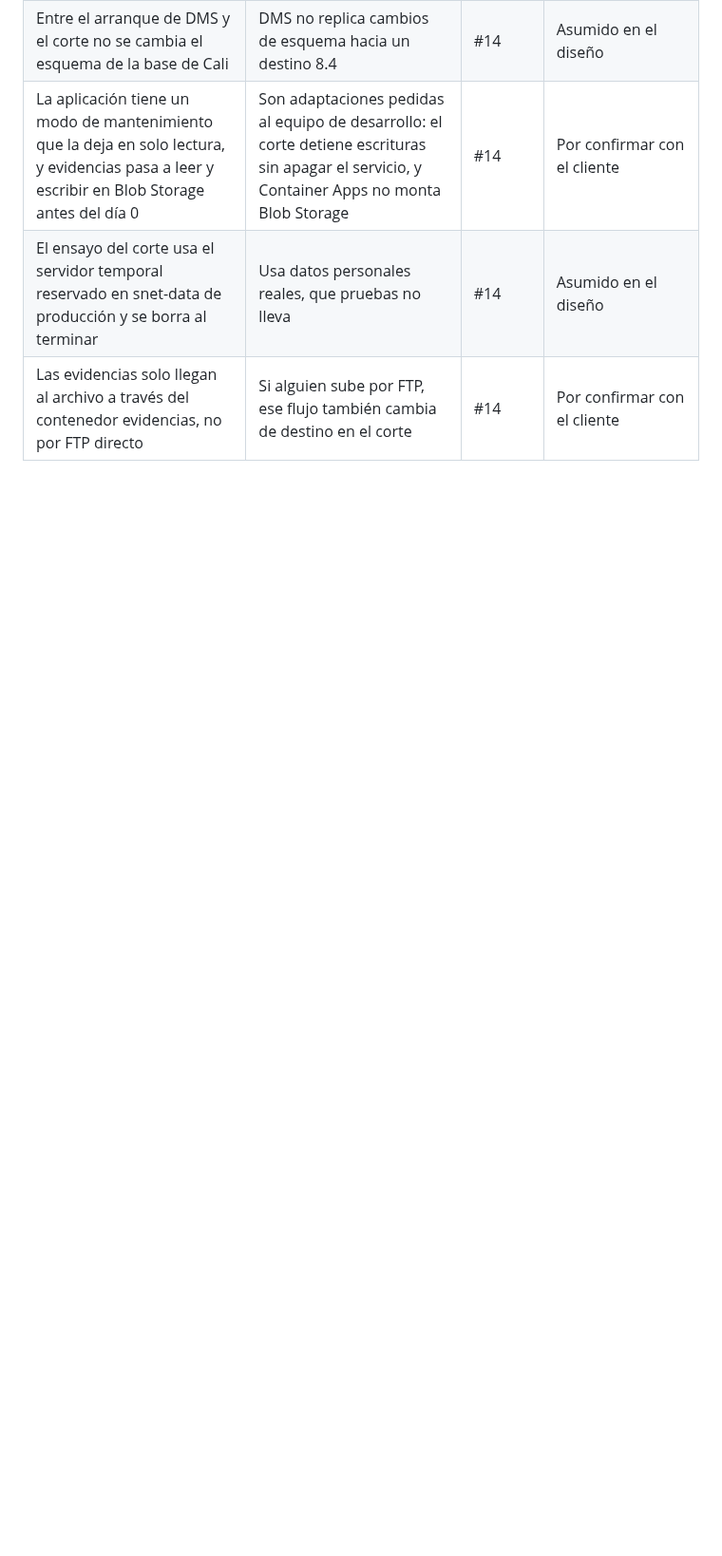
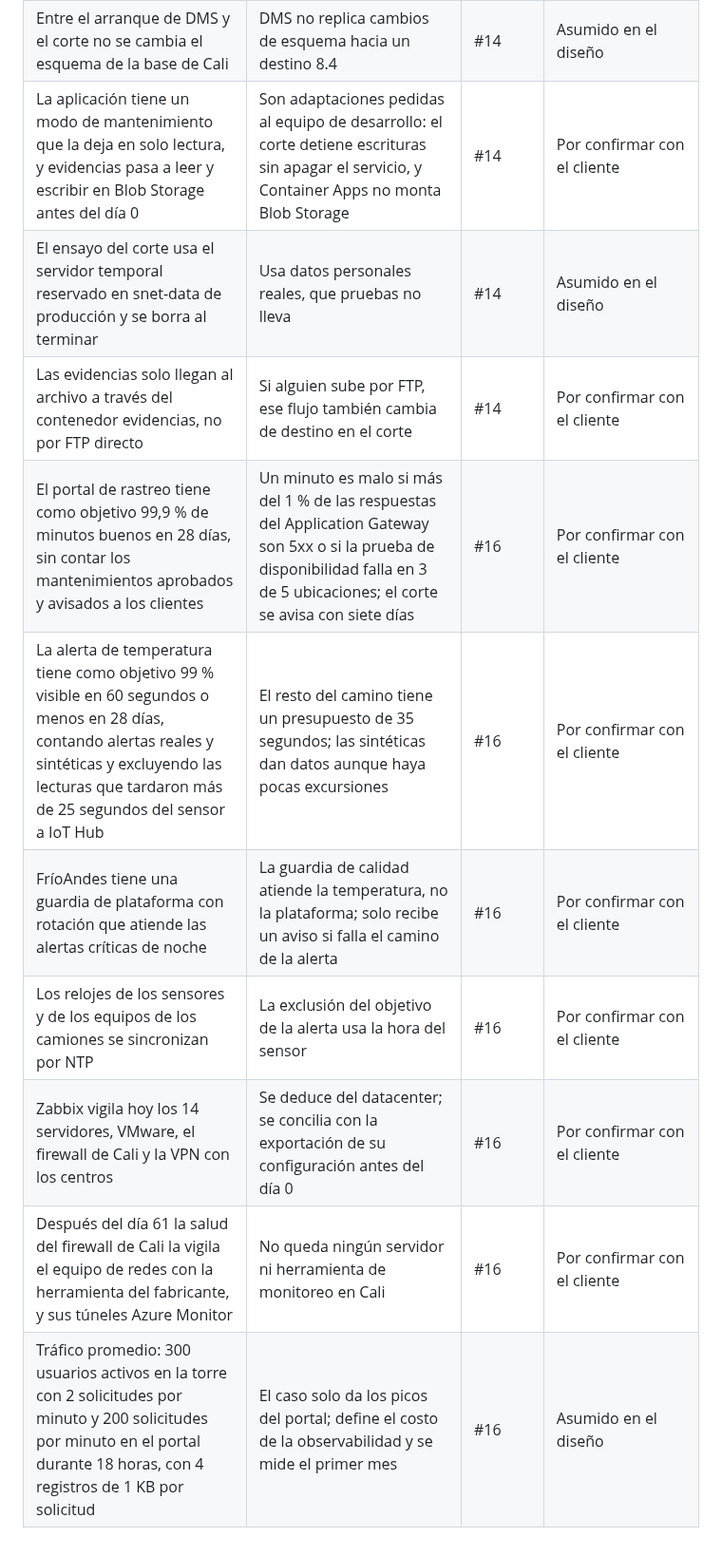
Before and after one commit to frioandes-platform/planning, a Markdown page: docs/cross-cutting/assumptions-log.md, the part around the change. Shown at 95% size. GitHub-like rendering; blank space fills up the shorter version.

Commit message:
docs: add observability assumptions and guide notes

```diff
--- a/docs/cross-cutting/assumptions-log.md
+++ b/docs/cross-cutting/assumptions-log.md
@@ -67,3 +67,10 @@ Supuestos que no están en el enunciado y que tomó el equipo al diseñar la pla
 | La aplicación tiene un modo de mantenimiento que la deja en solo lectura, y evidencias pasa a leer y escribir en Blob Storage antes del día 0 | Son adaptaciones pedidas al equipo de desarrollo: el corte detiene escrituras sin apagar el servicio, y Container Apps no monta Blob Storage | #14 | Por confirmar con el cliente |
 | El ensayo del corte usa el servidor temporal reservado en snet-data de producción y se borra al terminar | Usa datos personales reales, que pruebas no lleva | #14 | Asumido en el diseño |
 | Las evidencias solo llegan al archivo a través del contenedor evidencias, no por FTP directo | Si alguien sube por FTP, ese flujo también cambia de destino en el corte | #14 | Por confirmar con el cliente |
+| El portal de rastreo tiene como objetivo 99,9 % de minutos buenos en 28 días, sin contar los mantenimientos aprobados y avisados a los clientes | Un minuto es malo si más del 1 % de las respuestas del Application Gateway son 5xx o si la prueba de disponibilidad falla en 3 de 5 ubicaciones; el corte se avisa con siete días | #16 | Por confirmar con el cliente |
+| La alerta de temperatura tiene como objetivo 99 % visible en 60 segundos o menos en 28 días, contando alertas reales y sintéticas y excluyendo las lecturas que tardaron más de 25 segundos del sensor a IoT Hub | El resto del camino tiene un presupuesto de 35 segundos; las sintéticas dan datos aunque haya pocas excursiones | #16 | Por confirmar con el cliente |
+| FríoAndes tiene una guardia de plataforma con rotación que atiende las alertas críticas de noche | La guardia de calidad atiende la temperatura, no la plataforma; solo recibe un aviso si falla el camino de la alerta | #16 | Por confirmar con el cliente |
+| Los relojes de los sensores y de los equipos de los camiones se sincronizan por NTP | La exclusión del objetivo de la alerta usa la hora del sensor | #16 | Por confirmar con el cliente |
+| Zabbix vigila hoy los 14 servidores, VMware, el firewall de Cali y la VPN con los centros | Se deduce del datacenter; se concilia con la exportación de su configuración antes del día 0 | #16 | Por confirmar con el cliente |
+| Después del día 61 la salud del firewall de Cali la vigila el equipo de redes con la herramienta del fabricante, y sus túneles Azure Monitor | No queda ningún servidor ni herramienta de monitoreo en Cali | #16 | Por confirmar con el cliente |
+| Tráfico promedio: 300 usuarios activos en la torre con 2 solicitudes por minuto y 200 solicitudes por minuto en el portal durante 18 horas, con 4 registros de 1 KB por solicitud | El caso solo da los picos del portal; define el costo de la observabilidad y se mide el primer mes | #16 | Asumido en el diseño |
```
Also changed, not shown: docs/case-study/guia-de-lectura.md (+8 -0 lines).
